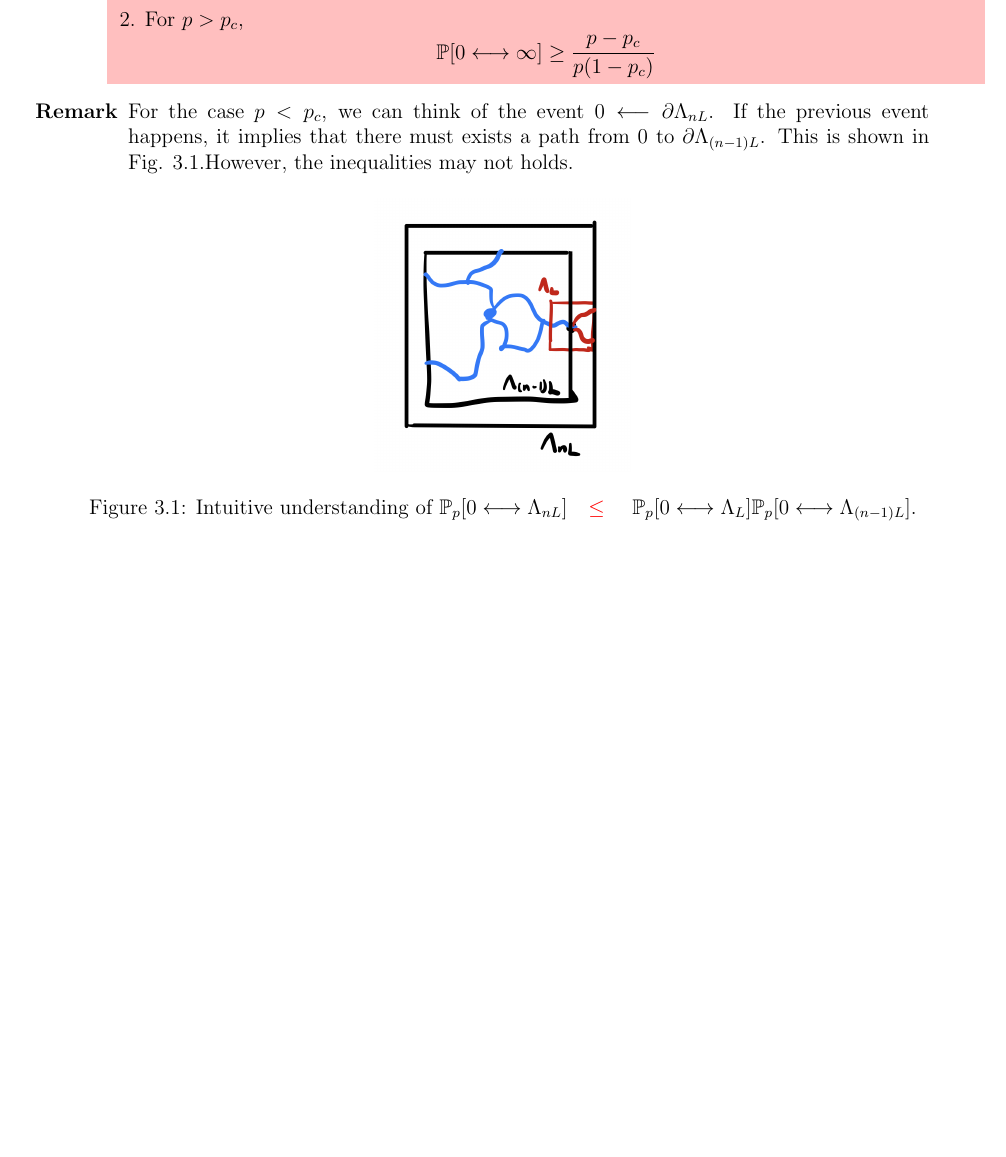
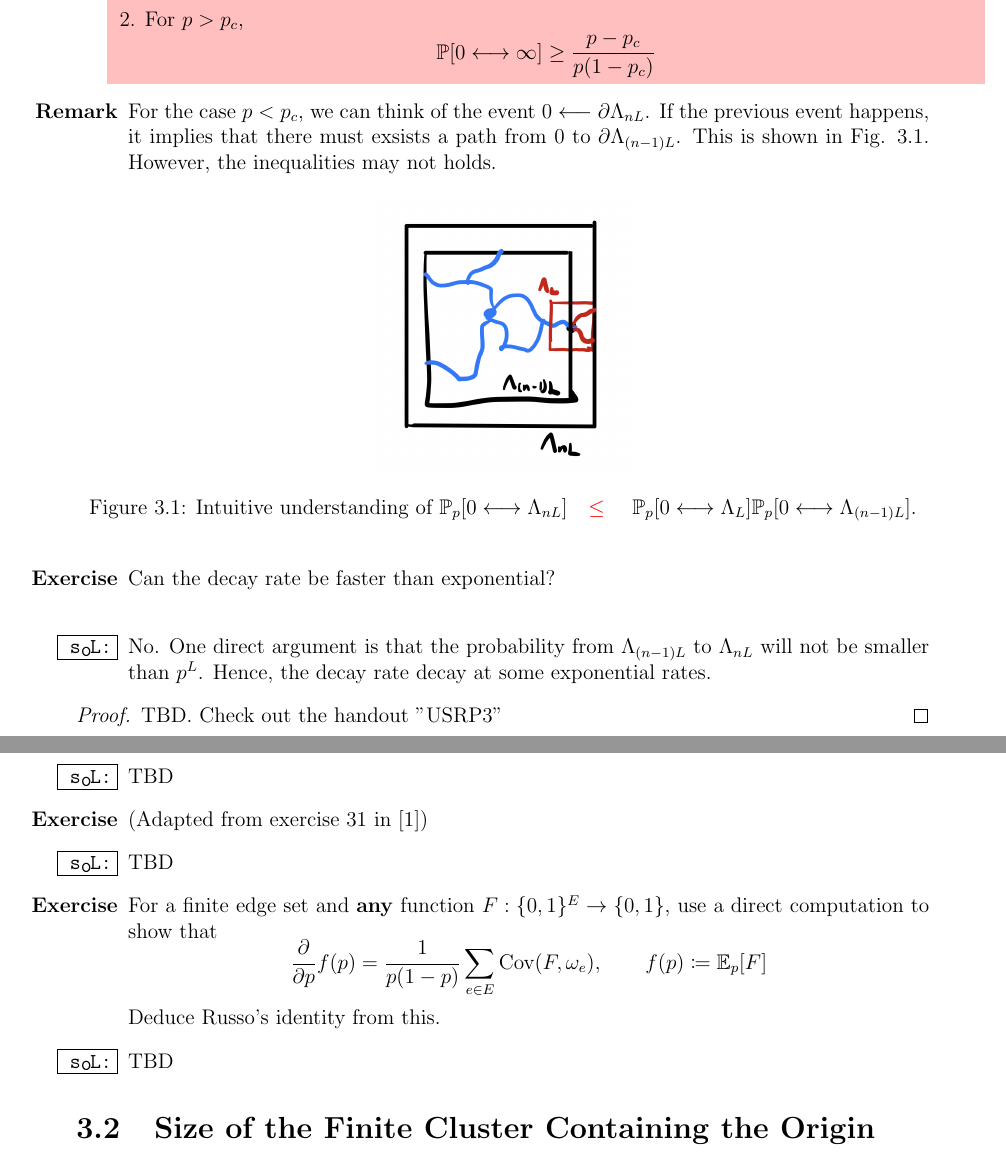
Before and after one commit to ausernamess/2022USRP-Group-7, a LaTeX thesis (main.tex): part of page 34 of 35 before the commit and two parts of pages 35 and 36 of 38 after it, the two joined at a grey line, cut so that both start at the same text, the shorter picture padded with empty space. Compiled offline with pdfLaTeX.

Commit message:
Add reference.bib and BK, Russo's in Chapter 2

```diff
--- a/main.tex
+++ b/main.tex
@@ -16,6 +16,10 @@
 \usepackage{graphicx}
 \usepackage{wasysym}
 \usepackage{xcolor}
+\usepackage{biblatex}
+\addbibresource{reference.bib}
+\usepackage{mathtools}
+
 \pagestyle{empty}
 \newcommand{\iso}{\mathrm{iso}}
 \newcommand{\esc}{\mathrm{esc}}
@@ -1175,10 +1204,29 @@ One of the reason we introduce this tool is to show that $p_c \leq \frac{1}{2}$
 	\end{minipage}
 }
 \begin{enumerate}
-	\item[\textbf{Remark}] For the case $p < p_c$, we can think of the event $0 \longleftarrow \partial \Lambda_{nL}$. If the previous event happens, it implies that there must exists a path from $0$ to $\partial \Lambda_{(n-1)L}$. This is shown in Fig. \ref{Exp1}.However, the inequalities may not holds.
+	\item[\textbf{Remark}] For the case $p < p_c$, we can think of the event $0 \longleftarrow \partial \Lambda_{nL}$. If the previous event happens, it implies that there must exsists a path from $0$ to $\partial \Lambda_{(n-1)L}$. This is shown in Fig. \ref{Exp1}. However, the inequalities may not holds.
 	\begin{figure}[h]
 		\centering
 		\includegraphics[width = 0.3\textwidth]{picture/Exp1.png}
 		\caption{\label{Exp1}Intuitive understanding of $ \mathbb{P}_p[0 \longleftrightarrow \Lambda_{nL}] \text{{\color{red} $\quad \leq \quad$ }} \mathbb{P}_p[0 \longleftrightarrow \Lambda_L]\mathbb{P}_p[0 \longleftrightarrow \Lambda_{(n-1)L}].$}
 	\end{figure}
+	\item[\textbf{Exercise}] Can the decay rate be faster than exponential?\\
+	\item[\SOL] No. One direct argument is that the probability from $\Lambda_{(n-1)L}$	to $\Lambda_{nL}$ will not be smaller than $p^L$. Hence, the decay rate decay at some exponential rates.
+\end{enumerate}
+\begin{proof}
+	TBD. Check out the handout "USRP3"
+\end{proof}
+\begin{enumerate}
+	\item[\textbf{Exercises}] For a planar periodic graph $G$ and look at the bond percolation on $G$, show that $p_c(G) + p_c(G*) = 1$.
+	\item[\SOL] TBD
+	\item[\textbf{Exercise}] (Adapted from exercise 31 in \cite{Copin18})
+	\item[\SOL] TBD
+	\item[\textbf{Exercise}] For a finite edge set and \textbf{any} function $F : \{0,1\}^E \to \{0,1\}$, use a direct computation to show that
+	 $$
+	 \frac{\partial}{\partial p} f(p)  = \frac{1}{p(1-p)} \sum_{e \in E} \text{Cov}(F,\omega_e),\qquad f(p) \coloneqq \mathbb{E}_p [F]
+	 $$
+	 Deduce Russo's identity from this.
+	 \item[\SOL] TBD
+\end{enumerate}
+\section{Size of the Finite Cluster Containing the Origin}
 
```
Also changed, not shown: reference.bib (added, +6 -0 lines), main.pdf, main.tex (30 more changed lines).
